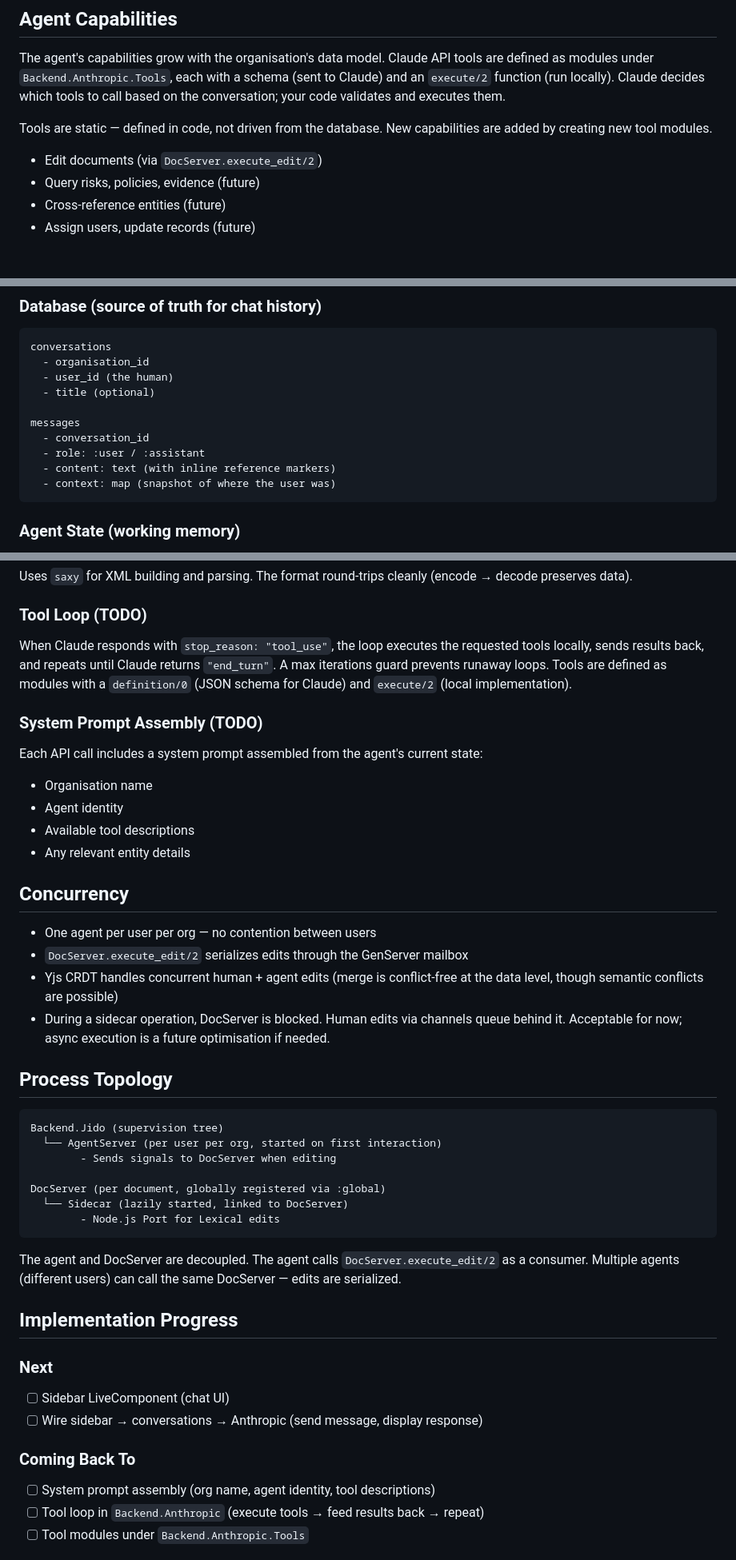
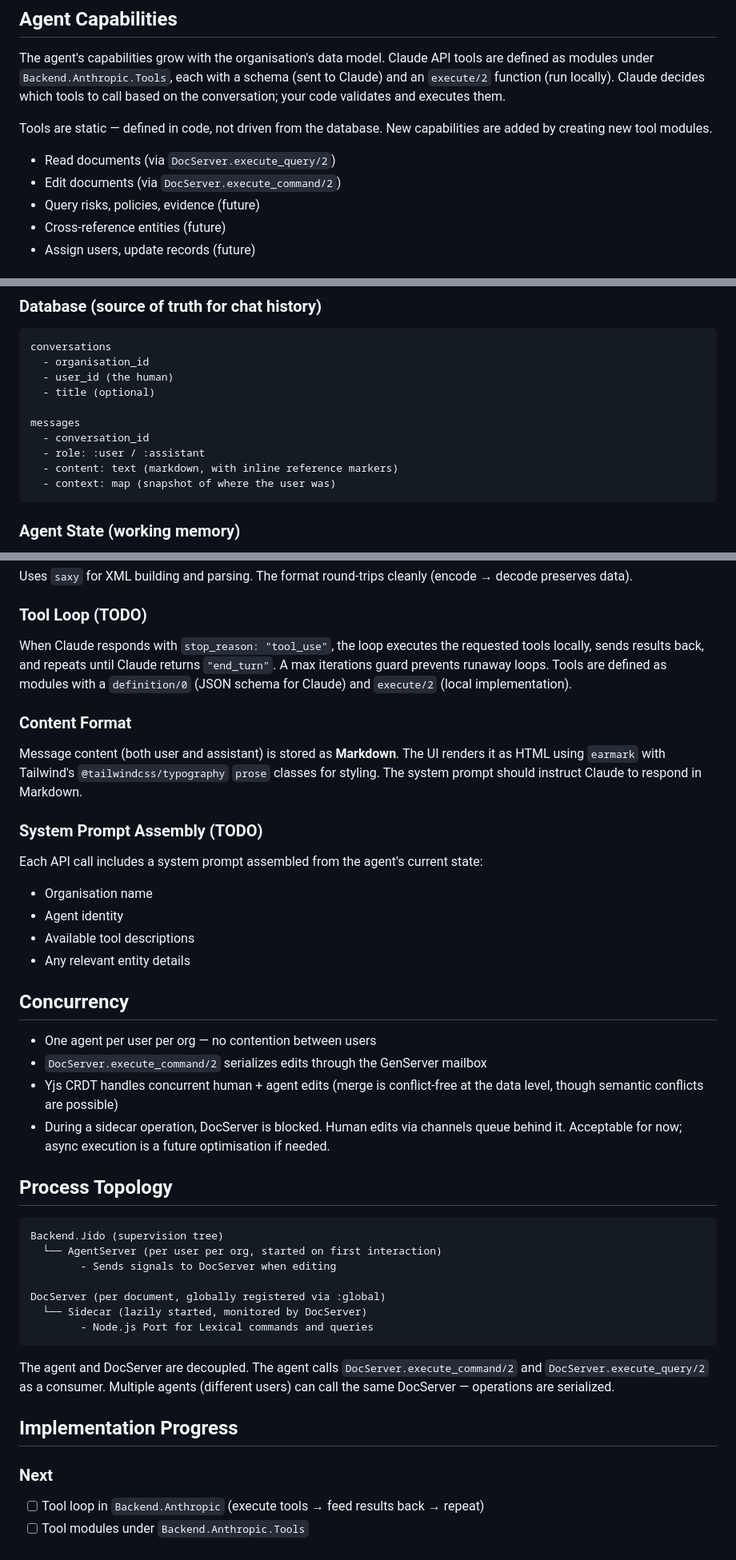
Before and after one commit to Rodeoclash/doc-test, a Markdown page: AGENT_DESIGN.md, 3 parts joined by grey strips. Shown at 80% size. Drawn GitHub-style.

Commit message:
Updated claude related files

````diff
--- a/AGENT_DESIGN.md
+++ b/AGENT_DESIGN.md
@@ -31,7 +31,8 @@ The agent's capabilities grow with the organisation's data model. Claude API too
 
 Tools are static — defined in code, not driven from the database. New capabilities are added by creating new tool modules.
 
-- Edit documents (via `DocServer.execute_edit/2`)
+- Read documents (via `DocServer.execute_query/2`)
+- Edit documents (via `DocServer.execute_command/2`)
 - Query risks, policies, evidence (future)
 - Cross-reference entities (future)
 - Assign users, update records (future)
@@ -57,7 +58,7 @@ conversations
 messages
   - conversation_id
   - role: :user / :assistant
-  - content: text (with inline reference markers)
+  - content: text (markdown, with inline reference markers)
   - context: map (snapshot of where the user was)
 ```
 
@@ -96,6 +97,10 @@ Uses `saxy` for XML building and parsing. The format round-trips cleanly (encode
 
 When Claude responds with `stop_reason: "tool_use"`, the loop executes the requested tools locally, sends results back, and repeats until Claude returns `"end_turn"`. A max iterations guard prevents runaway loops. Tools are defined as modules with a `definition/0` (JSON schema for Claude) and `execute/2` (local implementation).
 
+### Content Format
+
+Message content (both user and assistant) is stored as **Markdown**. The UI renders it as HTML using `earmark` with Tailwind's `@tailwindcss/typography` `prose` classes for styling. The system prompt should instruct Claude to respond in Markdown.
+
 ### System Prompt Assembly (TODO)
 
 Each API call includes a system prompt assembled from the agent's current state:
@@ -107,7 +112,7 @@ Each API call includes a system prompt assembled from the agent's current state:
 ## Concurrency
 
 - One agent per user per org — no contention between users
-- `DocServer.execute_edit/2` serializes edits through the GenServer mailbox
+- `DocServer.execute_command/2` serializes edits through the GenServer mailbox
 - Yjs CRDT handles concurrent human + agent edits (merge is conflict-free at the data level, though semantic conflicts are possible)
 - During a sidecar operation, DocServer is blocked. Human edits via channels queue behind it. Acceptable for now; async execution is a future optimisation if needed.
 
@@ -119,22 +124,16 @@ Backend.Jido (supervision tree)
         - Sends signals to DocServer when editing
 
 DocServer (per document, globally registered via :global)
-  └── Sidecar (lazily started, linked to DocServer)
-        - Node.js Port for Lexical edits
+  └── Sidecar (lazily started, monitored by DocServer)
+        - Node.js Port for Lexical commands and queries
 ```
 
-The agent and DocServer are decoupled. The agent calls `DocServer.execute_edit/2` as a consumer. Multiple agents (different users) can call the same DocServer — edits are serialized.
+The agent and DocServer are decoupled. The agent calls `DocServer.execute_command/2` and `DocServer.execute_query/2` as a consumer. Multiple agents (different users) can call the same DocServer — operations are serialized.
 
 ## Implementation Progress
 
 ### Next
 
-- [ ] Sidebar LiveComponent (chat UI)
-- [ ] Wire sidebar → conversations → Anthropic (send message, display response)
-
-### Coming Back To
-
-- [ ] System prompt assembly (org name, agent identity, tool descriptions)
 - [ ] Tool loop in `Backend.Anthropic` (execute tools → feed results back → repeat)
 - [ ] Tool modules under `Backend.Anthropic.Tools`
 
````
Also changed, not shown: CLAUDE.md (+4 -5 lines).
